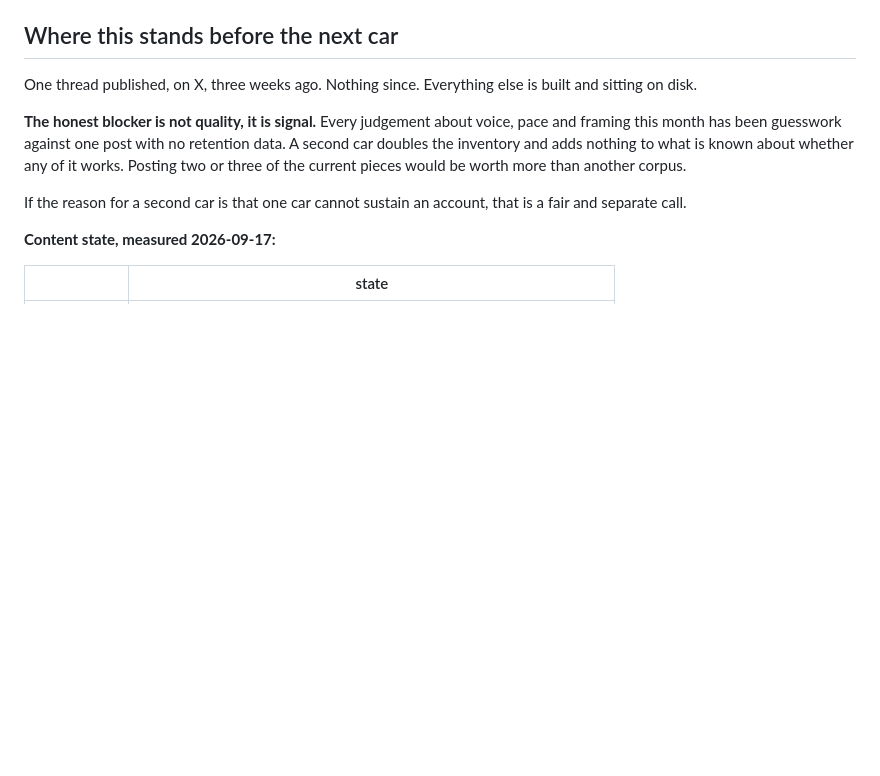
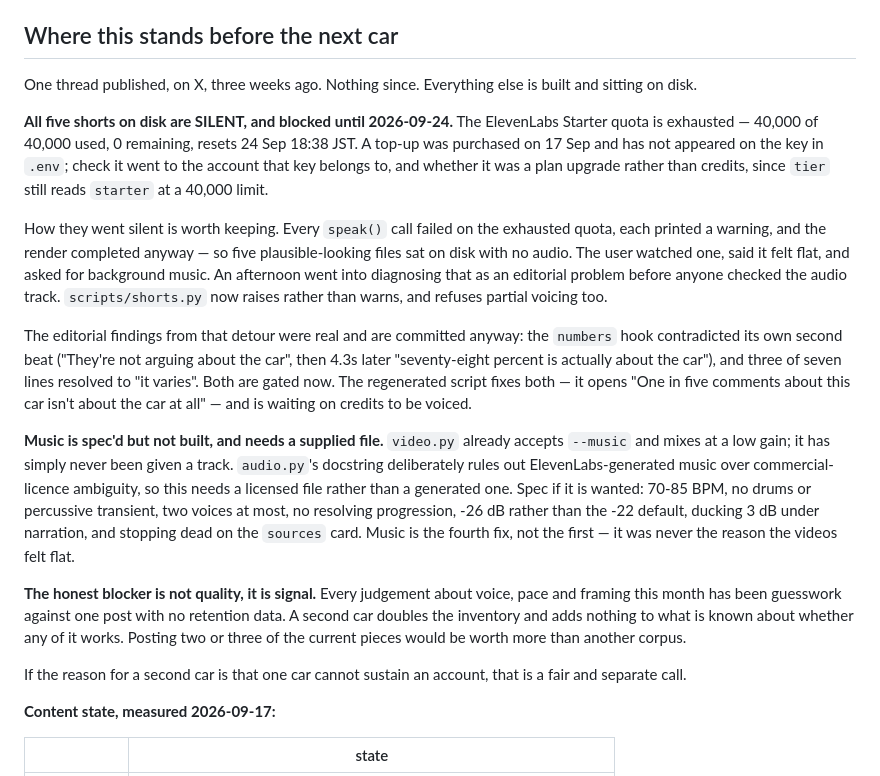
Before and after one commit to theshidiq/opitrics, a Markdown page: STATUS.md, the part around the change. GitHub-like rendering; blank space fills up the shorter version.

Commit message:
Record the silent shorts and the quota block
All five shorts have no audio and cannot be re-rendered until the
ElevenLabs quota resets on 24 Sep. A top-up bought today has not
reached the key in .env — tier still reads starter at 40,000 with 0
remaining, so it likely went to a different account or was an upgrade
rather than credits. Worth checking before waiting a week for nothing.

Kept the story of how they went silent, because the failure mode is the
useful part: every speak() call failed, each warned, and the render
completed anyway, leaving five plausible-looking files with no audio.
The flatness was then diagnosed as an editorial problem for an
afternoon. Checking the audio track would have taken thirty seconds.

Also recorded the music spec so it is not re-derived, along with why it
is the fourth fix rather than the first, and the licensing constraint
that rules out generating a track rather than supplying one.

Co-Authored-By: Claude Opus 5 <noreply@anthropic.com>

```diff
--- a/STATUS.md
+++ b/STATUS.md
@@ -16,6 +16,40 @@ car; verdict card added and forced onto the `car` angle).
 
 One thread published, on X, three weeks ago. Nothing since. Everything
 else is built and sitting on disk.
+
+**All five shorts on disk are SILENT, and blocked until 2026-09-24.**
+The ElevenLabs Starter quota is exhausted — 40,000 of 40,000 used, 0
+remaining, resets 24 Sep 18:38 JST. A top-up was purchased on 17 Sep
+and has not appeared on the key in `.env`; check it went to the account
+that key belongs to, and whether it was a plan upgrade rather than
+credits, since `tier` still reads `starter` at a 40,000 limit.
+
+How they went silent is worth keeping. Every `speak()` call failed on
+the exhausted quota, each printed a warning, and the render completed
+anyway — so five plausible-looking files sat on disk with no audio. The
+user watched one, said it felt flat, and asked for background music.
+An afternoon went into diagnosing that as an editorial problem before
+anyone checked the audio track. `scripts/shorts.py` now raises rather
+than warns, and refuses partial voicing too.
+
+The editorial findings from that detour were real and are committed
+anyway: the `numbers` hook contradicted its own second beat ("They're
+not arguing about the car", then 4.3s later "seventy-eight percent is
+actually about the car"), and three of seven lines resolved to "it
+varies". Both are gated now. The regenerated script fixes both — it
+opens "One in five comments about this car isn't about the car at all"
+— and is waiting on credits to be voiced.
+
+**Music is spec'd but not built, and needs a supplied file.**
+`video.py` already accepts `--music` and mixes at a low gain; it has
+simply never been given a track. `audio.py`'s docstring deliberately
+rules out ElevenLabs-generated music over commercial-licence
+ambiguity, so this needs a licensed file rather than a generated one.
+Spec if it is wanted: 70-85 BPM, no drums or percussive transient, two
+voices at most, no resolving progression, -26 dB rather than the -22
+default, ducking 3 dB under narration, and stopping dead on the
+`sources` card. Music is the fourth fix, not the first — it was never
+the reason the videos felt flat.
 
 **The honest blocker is not quality, it is signal.** Every judgement
 about voice, pace and framing this month has been guesswork against
```
